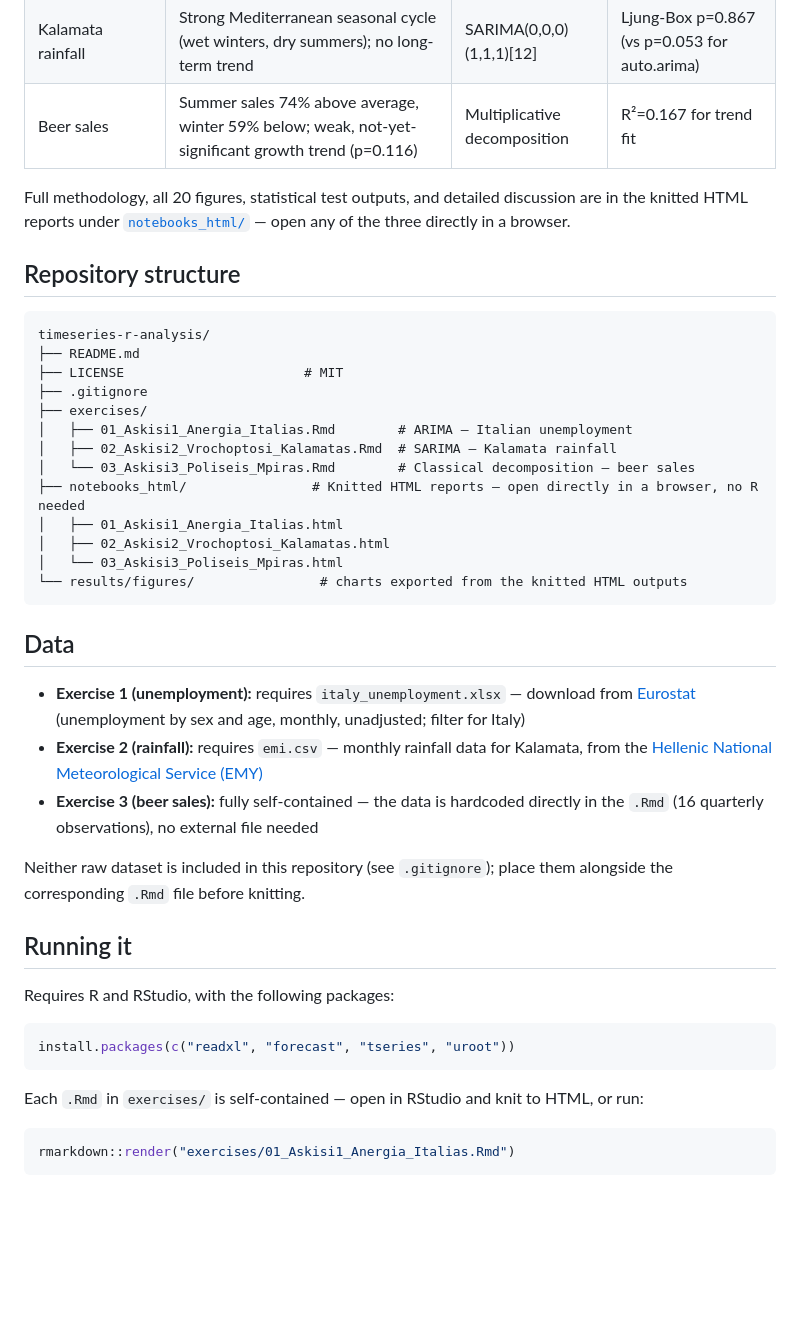
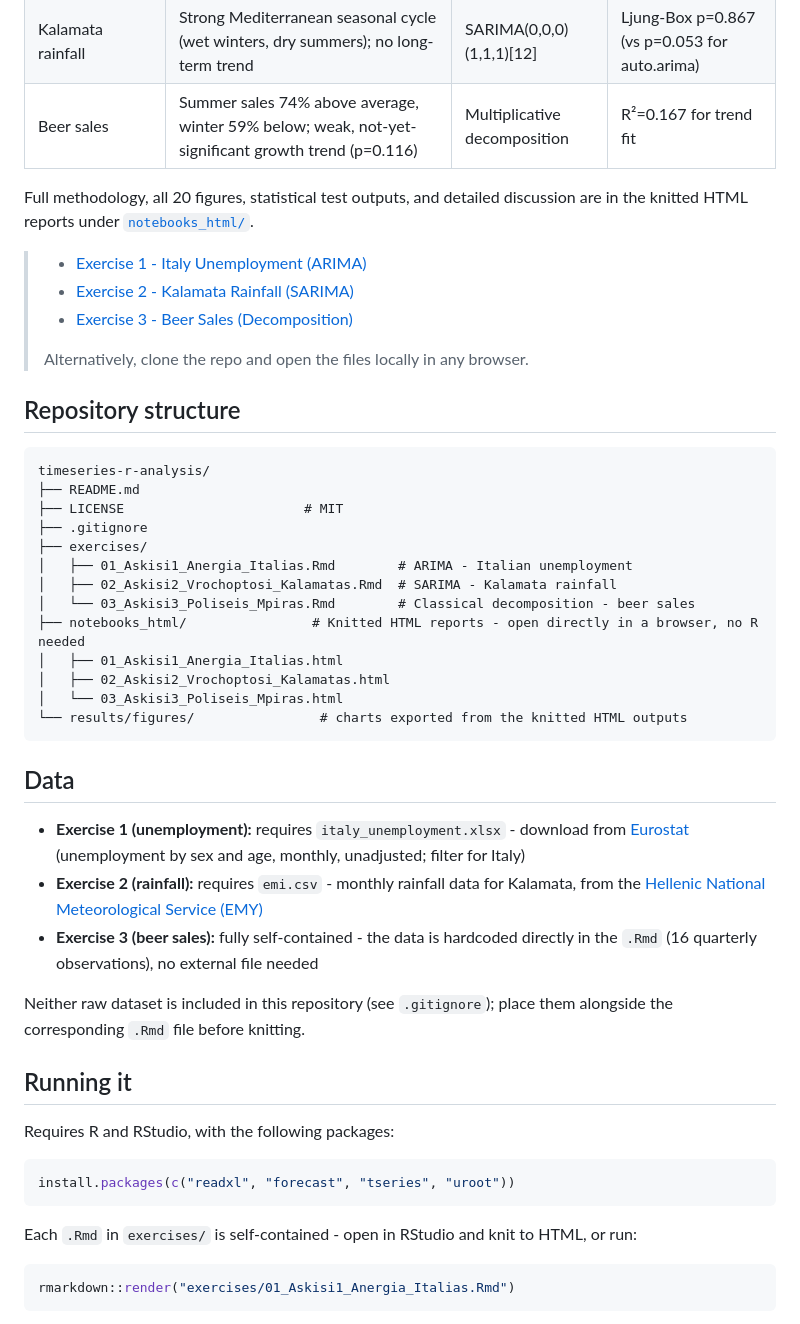
Before and after one commit to alagogianni/timeseries-r-analysis, a Markdown page: README.md, the part around one of its changes. Drawn GitHub-style; blank space fills up the shorter version.

````diff
--- a/README.md
+++ b/README.md
@@ -47,7 +47,14 @@ For a business, the question isn't just "are sales going up" — it's "are sales
 | Kalamata rainfall | Strong Mediterranean seasonal cycle (wet winters, dry summers); no long-term trend | SARIMA(0,0,0)(1,1,1)[12] | Ljung-Box p=0.867 (vs p=0.053 for auto.arima) |
 | Beer sales | Summer sales 74% above average, winter 59% below; weak, not-yet-significant growth trend (p=0.116) | Multiplicative decomposition | R²=0.167 for trend fit |
 
-Full methodology, all 20 figures, statistical test outputs, and detailed discussion are in the knitted HTML reports under [`notebooks_html/`](notebooks_html/) — open any of the three directly in a browser.
+Full methodology, all 20 figures, statistical test outputs, and detailed discussion are in the knitted HTML reports under [`notebooks_html/`](notebooks_html/).
+
+
+> - [Exercise 1 - Italy Unemployment (ARIMA)](https://htmlpreview.github.io/?https://github.com/alagogianni/timeseries-r-analysis/blob/main/notebooks_html/01_Askisi1_Anergia_Italias.html)
+> - [Exercise 2 - Kalamata Rainfall (SARIMA)](https://htmlpreview.github.io/?https://github.com/alagogianni/timeseries-r-analysis/blob/main/notebooks_html/02_Askisi2_Vrochoptosi_Kalamatas.html)
+> - [Exercise 3 - Beer Sales (Decomposition)](https://htmlpreview.github.io/?https://github.com/alagogianni/timeseries-r-analysis/blob/main/notebooks_html/03_Askisi3_Poliseis_Mpiras.html)
+>
+> Alternatively, clone the repo and open the files locally in any browser.
 
 ## Repository structure
 
@@ -57,10 +64,10 @@ timeseries-r-analysis/
 ├── LICENSE                       # MIT
 ├── .gitignore
 ├── exercises/
-│   ├── 01_Askisi1_Anergia_Italias.Rmd        # ARIMA — Italian unemployment
-│   ├── 02_Askisi2_Vrochoptosi_Kalamatas.Rmd  # SARIMA — Kalamata rainfall
-│   └── 03_Askisi3_Poliseis_Mpiras.Rmd        # Classical decomposition — beer sales
-├── notebooks_html/                # Knitted HTML reports — open directly in a browser, no R needed
+│   ├── 01_Askisi1_Anergia_Italias.Rmd        # ARIMA - Italian unemployment
+│   ├── 02_Askisi2_Vrochoptosi_Kalamatas.Rmd  # SARIMA - Kalamata rainfall
+│   └── 03_Askisi3_Poliseis_Mpiras.Rmd        # Classical decomposition - beer sales
+├── notebooks_html/                # Knitted HTML reports - open directly in a browser, no R needed
 │   ├── 01_Askisi1_Anergia_Italias.html
 │   ├── 02_Askisi2_Vrochoptosi_Kalamatas.html
 │   └── 03_Askisi3_Poliseis_Mpiras.html
@@ -69,9 +76,9 @@ timeseries-r-analysis/
 
 ## Data
 
-- **Exercise 1 (unemployment):** requires `italy_unemployment.xlsx` — download from [Eurostat](https://ec.europa.eu/eurostat) (unemployment by sex and age, monthly, unadjusted; filter for Italy)
-- **Exercise 2 (rainfall):** requires `emi.csv` — monthly rainfall data for Kalamata, from the [Hellenic National Meteorological Service (ΕΜΥ)](http://oldportal.emy.gr/emy/el/climatology/climatology_city)
-- **Exercise 3 (beer sales):** fully self-contained — the data is hardcoded directly in the `.Rmd` (16 quarterly observations), no external file needed
+- **Exercise 1 (unemployment):** requires `italy_unemployment.xlsx` - download from [Eurostat](https://ec.europa.eu/eurostat) (unemployment by sex and age, monthly, unadjusted; filter for Italy)
+- **Exercise 2 (rainfall):** requires `emi.csv` - monthly rainfall data for Kalamata, from the [Hellenic National Meteorological Service (ΕΜΥ)](http://oldportal.emy.gr/emy/el/climatology/climatology_city)
+- **Exercise 3 (beer sales):** fully self-contained - the data is hardcoded directly in the `.Rmd` (16 quarterly observations), no external file needed
 
 Neither raw dataset is included in this repository (see `.gitignore`); place them alongside the corresponding `.Rmd` file before knitting.
 
@@ -83,7 +90,7 @@ Requires R and RStudio, with the following packages:
 install.packages(c("readxl", "forecast", "tseries", "uroot"))
 ```
 
-Each `.Rmd` in `exercises/` is self-contained — open in RStudio and knit to HTML, or run:
+Each `.Rmd` in `exercises/` is self-contained - open in RStudio and knit to HTML, or run:
 
 ```r
 rmarkdown::render("exercises/01_Askisi1_Anergia_Italias.Rmd")
````
Also changed, not shown: other parts of README.md (+8 -8 lines).
